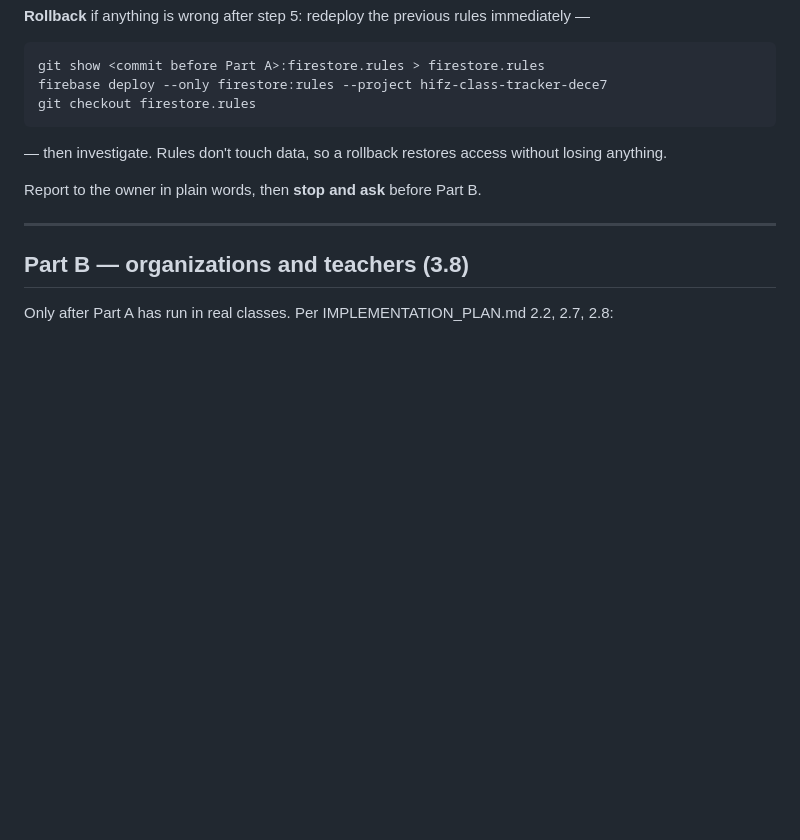
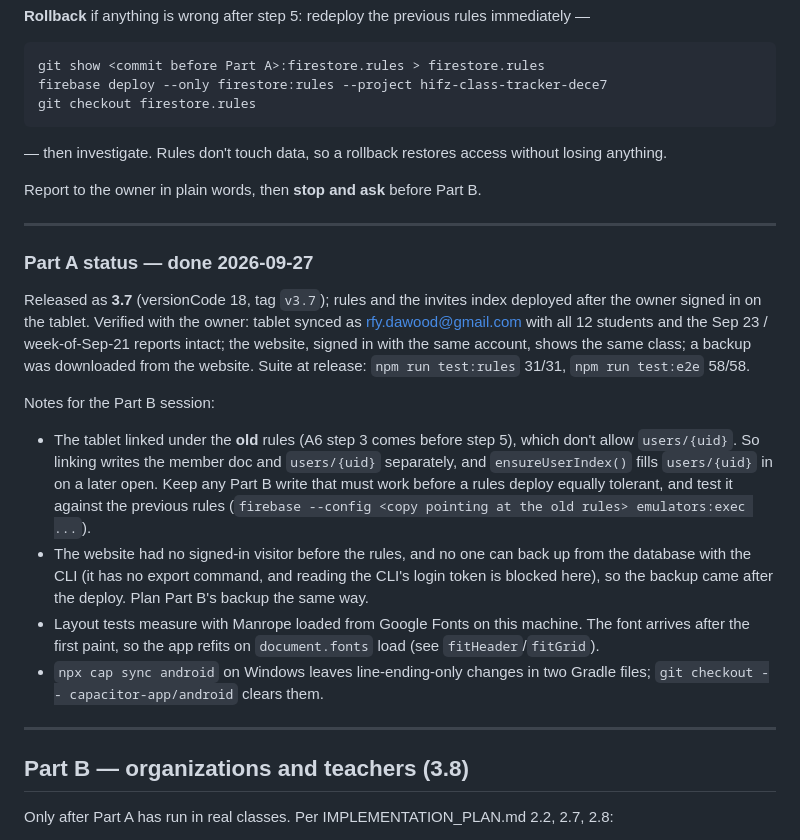
Before and after one commit to rfydawood/hifz-class-tracker, a Markdown page: docs/phase-4.md, the part around the change. GitHub-like rendering; blank space fills up the shorter version.

Commit message:
Docs: Phase 4 Part A done (3.7), notes for Part B
Co-Authored-By: Claude Opus 5.5 <noreply@anthropic.com>

```diff
--- a/docs/phase-4.md
+++ b/docs/phase-4.md
@@ -222,6 +222,35 @@ Report to the owner in plain words, then **stop and ask** before Part B.
 
 ---
 
+### Part A status — done 2026-09-27
+
+Released as **3.7** (versionCode 18, tag `v3.7`); rules and the invites
+index deployed after the owner signed in on the tablet. Verified with the
+owner: tablet synced as rfy.dawood@gmail.com with all 12 students and the
+Sep 23 / week-of-Sep-21 reports intact; the website, signed in with the same
+account, shows the same class; a backup was downloaded from the website.
+Suite at release: `npm run test:rules` 31/31, `npm run test:e2e` 58/58.
+
+Notes for the Part B session:
+
+- The tablet linked under the **old** rules (A6 step 3 comes before step 5),
+  which don't allow `users/{uid}`. So linking writes the member doc and
+  `users/{uid}` separately, and `ensureUserIndex()` fills `users/{uid}` in on
+  a later open. Keep any Part B write that must work before a rules deploy
+  equally tolerant, and test it against the previous rules
+  (`firebase --config <copy pointing at the old rules> emulators:exec ...`).
+- The website had no signed-in visitor before the rules, and no one can
+  back up from the database with the CLI (it has no export command, and
+  reading the CLI's login token is blocked here), so the backup came after
+  the deploy. Plan Part B's backup the same way.
+- Layout tests measure with Manrope loaded from Google Fonts on this
+  machine. The font arrives after the first paint, so the app refits on
+  `document.fonts` load (see `fitHeader`/`fitGrid`).
+- `npx cap sync android` on Windows leaves line-ending-only changes in two
+  Gradle files; `git checkout -- capacitor-app/android` clears them.
+
+---
+
 ## Part B — organizations and teachers (3.8)
 
 Only after Part A has run in real classes. Per IMPLEMENTATION_PLAN.md 2.2,
```
Also changed, not shown: CLAUDE.md (+7 -0 lines).
